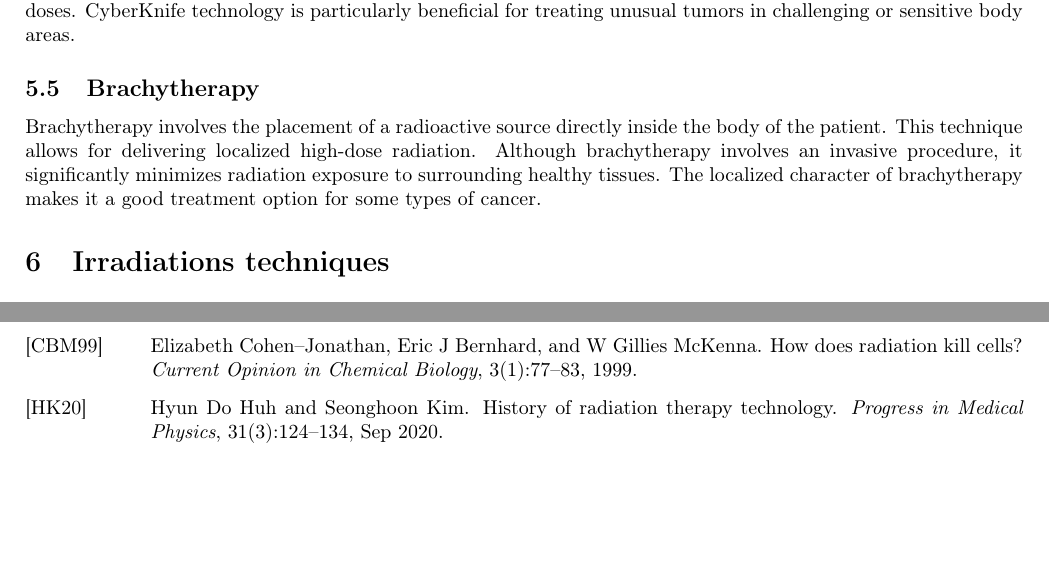
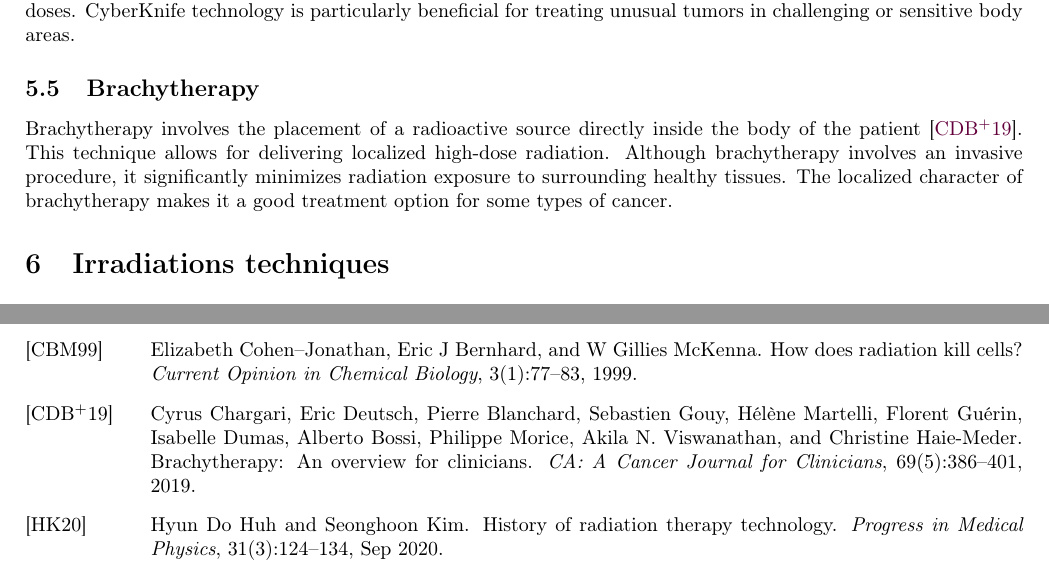
Before and after one commit to pauldubois98/PhD, a LaTeX paper (1_background/1_main.tex, which reads 1_background/1_content.tex, 1_background/1_ref.bib): two parts of pages 9 and 10 of 11, joined at a grey line, cut so that both start at the same text, the shorter picture padded with empty space. Compiled offline with pdfLaTeX.

Commit message:
Brachytherapy citation

```diff
--- a/1_background/1_content.tex
+++ b/1_background/1_content.tex
@@ -348,7 +348,7 @@ This flexibility enables the delivery of even more complex-shaped doses.
 CyberKnife technology is particularly beneficial for treating unusual tumors in challenging or sensitive body areas.
 
 \subsection{Brachytherapy}
-Brachytherapy involves the placement of a radioactive source directly inside the body of the patient.
+Brachytherapy involves the placement of a radioactive source directly inside the body of the patient \cite{Chargari2019}.
 This technique allows for delivering localized high-dose radiation.
 Although brachytherapy involves an invasive procedure, it significantly minimizes radiation exposure to surrounding healthy tissues.
 The localized character of brachytherapy makes it a good treatment option for some types of cancer.
--- a/1_background/1_ref.bib
+++ b/1_background/1_ref.bib
@@ -289,3 +289,9 @@
 	url = {https://www.sciencedirect.com/science/article/pii/S1053429699800587}
 }
 
+@article{Chargari2019,
+	author = {Chargari, Cyrus and Deutsch, Eric and Blanchard, Pierre and Gouy, Sebastien and Martelli, Hélène and Guérin, Florent and Dumas, Isabelle and Bossi, Alberto and Morice, Philippe and Viswanathan, Akila N. and Haie-Meder, Christine},
+	title = {Brachytherapy: An overview for clinicians},
+	journal = {CA: A Cancer Journal for Clinicians},
+	volume = {69},
+	number = {5},
@@ -292,3 +304,6 @@
+	year = {2019}
+}
+
 @article{Scholes2014,
 	author = {Scholes, G.},
 	title = {Radiation effects on DNA. The Silvanus Thompson Memorial Lecture, April 1982},
```
Also changed, not shown: 1_background/1_ref.bib (6 more changed lines).
